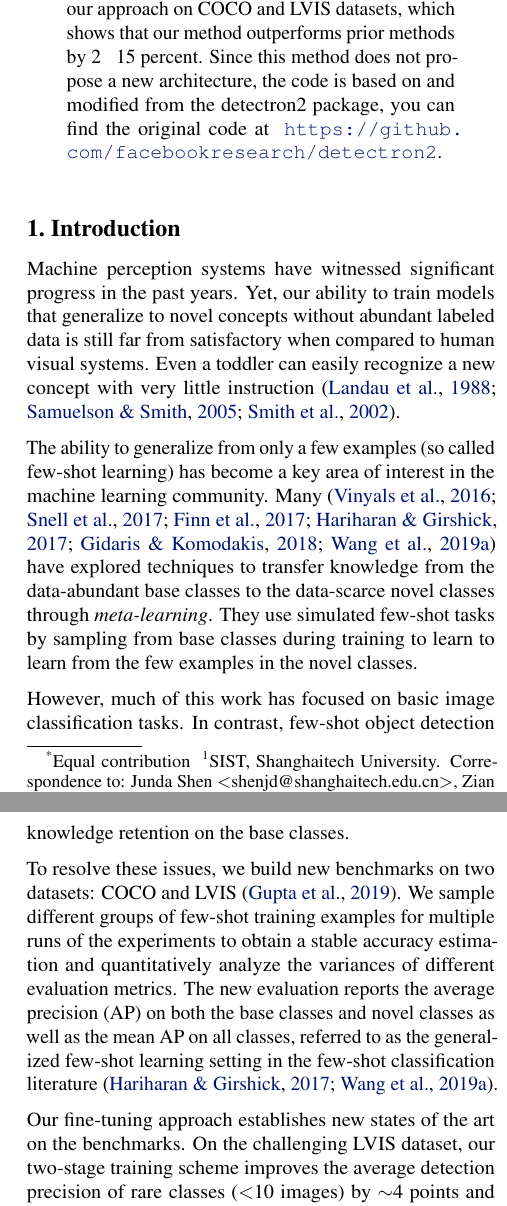
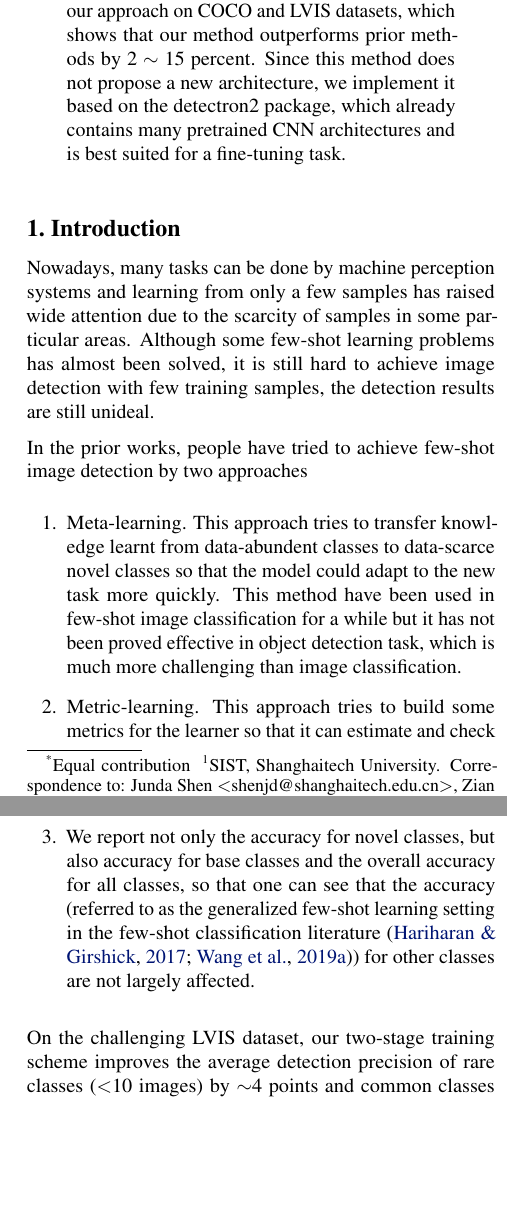
Before and after one commit to Silverhza/ML-Paper, a LaTeX paper (main.tex, which reads introduction.tex): two parts of the columns of pages 1 and 2 of 11 before the commit and two parts of the columns of pages 1 and 2 of 10 after it, joined at a grey line, cut so that both start at the same text, the shorter picture padded with empty space. Compiled offline with pdfLaTeX.

Commit message:
modify abstract and introduction

```diff
--- a/introduction.tex
+++ b/introduction.tex
@@ -1,13 +1,9 @@
 \section{Introduction}
-Machine perception systems have witnessed significant progress in the past years.
-% thanks to the emergence of convolutional neural networks.
-% ~\cite{lecun1998gradient,he2016deep,ren2015faster}.
-Yet, our ability to train models that generalize to novel concepts without abundant labeled data is still far from satisfactory  when compared to human visual systems.
-Even a toddler can easily recognize a new concept with very little instruction~\cite{landau1988importance,samuelson2005they,smith2002object}.
+Nowadays, many tasks can be done by machine perception systems and learning from only a few samples has raised wide attention due to the scarcity of samples in some particular areas. Although some few-shot learning problems has almost been solved, it is still hard to achieve image detection with few training samples, the detection results are still unideal.
 
-The ability to generalize from only a few examples (so called few-shot learning) has become a key area of interest in the machine learning community.
-Many \cite{vinyals2016matching,snell2017prototypical,finn2017model,hariharan2017low,gidaris2018dynamic,wang2019tafe} have explored techniques to transfer knowledge from the data-abundant base classes to the data-scarce novel classes through \emph{meta-learning}.
-They use simulated few-shot tasks by sampling from base classes during training to learn to learn from the few examples in the novel classes.
+In the prior works, people have tried to achieve few-shot image detection by two approaches
+\begin{enumerate}
+    \item Meta-learning. This approach tries to transfer knowledge learnt from data-abundent classes to data-scarce novel classes so that the model could adapt to the new task more quickly. This method have been used in few-shot image classification for a while but it has not been proved effective in object detection task, which is much more challenging than image classification.
+    \item Metric-learning. This approach tries to build some metrics for the learner so that it can estimate and check the similarities between images, e.g. cosine similarities. Based on the built metrics, the model can try to fit to the input and learn how to detect objects. However, this approach relis on the metric, which may be hard to find a better one.
+\end{enumerate}
 
-However, much of this work has focused on basic image classification tasks.
-In contrast, few-shot object detection has received far less attention.
@@ -29,17 +16,16 @@ raises the overall complexity. Several~\cite{kang2019few,yan2019meta,wang2019met
     \vspace{-1cm}
     \caption{Illustration of our two-stage fine-tuning approach (\model). In the base training stage, the entire object detector, including both the feature extractor $\mathcal{F}$ and the box predictor, are jointly trained on the base classes. In the few-shot fine-tuning stage, the feature extractor components are fixed and only the box predictor is fine-tuned on a balanced subset consisting of both the base and novel classes.}
-    \label{fig:tfa_arch}
 \end{figure*}
 
-In this work, we propose improved methods to evaluate few-shot object detection. We carefully examine fine-tuning based approaches, which are
-considered to be under-performing in the previous works~\cite{kang2019few,yan2019meta,wang2019meta}.
-% the standard baseline used in prior work
-We focus on the training schedule and the instance-level feature normalization of the object detectors in model design and training based on fine-tuning.
+In this project, we try to improve the detection results by adopting fine-tuning based approaches. We focus on the schedule of the training procedure and use proper instance-level feature normalization in this project.
 
-We adopt a two-stage training scheme for fine-tuning as shown in Figure~\ref{fig:tfa_arch}. We first train the entire object detector, such as Faster R-CNN~\cite{ren2015faster}, on the data-abundant base classes, and then only fine-tune the last layers of the detector
-% (\textit{i.e.}, the fully connected layers used as the box classifier and the box regressor)
-on a small balanced training set consisting of both base and novel classes while freezing the other parameters of the model.
-During the fine-tuning stage, we introduce instance-level feature normalization to the box classifier inspired by~\citet{gidaris2018dynamic,qi2018low,chen2019closer}.
+The training is composed of two stages, which is shown in Figure~\ref{fig:tfa_arch}. The first stage trains the whole network, e.g. Faster-RCNN, on data-abundent base classes. Then we only train the last layer of the network in the second stage, on a small balanced training set that is composed of both base and novel classes by properly sample data, parameters in other layers of the detector is kept intact during the second stage. We also use instance-level feature normalization in the second stage, which helps the model to diminish some parameter issues introduced by~\citet{gidaris2018dynamic,qi2018low,chen2019closer}.
 
+In our evalution, we find that our method outperfroms all previous few-shot object detection methods, our method can gain 2 $\sim$ 15 percent more accuracy than prior methods, and it even doubled the accuracy in one-shot learning, which dictates the effiction of our method.
 
-We find that this two-stage fine-tuning approach (\model) outperforms all previous
+We fixed several issues in the existing training procedures
+\begin{enumerate}
+    \item We try to diminish overfitting by invoking multiple runs on different random samples so that the variance is lower and the results much are more stable.
+    \item We try to keep the accuracy of our method consistent with the paper.
+    \item We report not only the accuracy for novel classes, but also accuracy for base classes and the overall accuracy for all classes, so that one can see that the accuracy (referred to as the generalized few-shot learning setting in the few-shot classification literature~\cite{hariharan2017low,wang2019tafe}) for other classes are not largely affected.
+\end{enumerate}
@@ -49,13 +32,3 @@ the accuracy of prior sophisticated state-of-the-art approaches.
 
-
-
-Several issues with the existing evaluation protocols prevent consistent model comparisons. The accuracy measurements have high variance, making published comparisons unreliable.  Also, the previous evaluations only report the detection accuracy on the novel classes, and fail to evaluate knowledge retention on the base classes.
-% encouraging knowledge forgetting on base classes.
-
-To resolve these issues, we build new benchmarks on two datasets: COCO and LVIS~\cite{gupta2019lvis}.
-% disjoint groups
-We sample different groups of few-shot training examples for multiple runs of the experiments to obtain a stable accuracy estimation and quantitatively analyze the variances of different evaluation metrics. The new evaluation reports the average precision (AP) on both the base classes and novel classes as well as the mean AP on all classes, referred to as the generalized few-shot learning setting in the few-shot classification literature~\cite{hariharan2017low,wang2019tafe}.
-
-Our fine-tuning approach establishes new states of the art on the benchmarks.
 On the challenging LVIS dataset, our two-stage training scheme improves the average detection precision of rare classes
 ($<$10 images) by $\sim$4 points and common classes (10-100 images) by $\sim$2 points with negligible precision loss for the frequent classes ($>$100 images).
--- a/main.tex
+++ b/main.tex
@@ -121,7 +121,7 @@
 %\printAffiliationsAndNotice{\icmlEqualContribution} % otherwise use the standard text.
 
 \begin{abstract}
-In this project, we try to conquer the few-shot object detection problem by fine-tuning the last layer of some existing convolutional object detectors, e.g. Faster-RCNN. The prior methods usually encounter high variance problems which made them unreliable. However, we used an elegant sampling method so that the results are stable and the overfitting problem is diminished. We evaluated our approach on COCO and LVIS datasets, which shows that our method outperforms prior methods by 2 ~ 15 percent. Since this method does not propose a new architecture, the code is based on and modified from the detectron2 package, you can find the original code at ~\url{https://github.com/facebookresearch/detectron2}.
+In this project, we try to conquer the few-shot object detection problem by fine-tuning the last layer of some existing convolutional object detectors, e.g. Faster-RCNN. The prior methods usually encounter high variance problems which made them unreliable. However, we used an elegant sampling method so that the results are stable and the overfitting problem is diminished. We evaluated our approach on COCO and LVIS datasets, which shows that our method outperforms prior methods by 2 $\sim$ 15 percent. Since this method does not propose a new architecture, we implement it based on the detectron2 package, which already contains many pretrained CNN architectures and is best suited for a fine-tuning task.
 \end{abstract}
 
 \input{introduction.tex}
```
Also changed, not shown: introduction.tex (16 more changed lines), main.tex (1 more changed lines), 3 other files.
